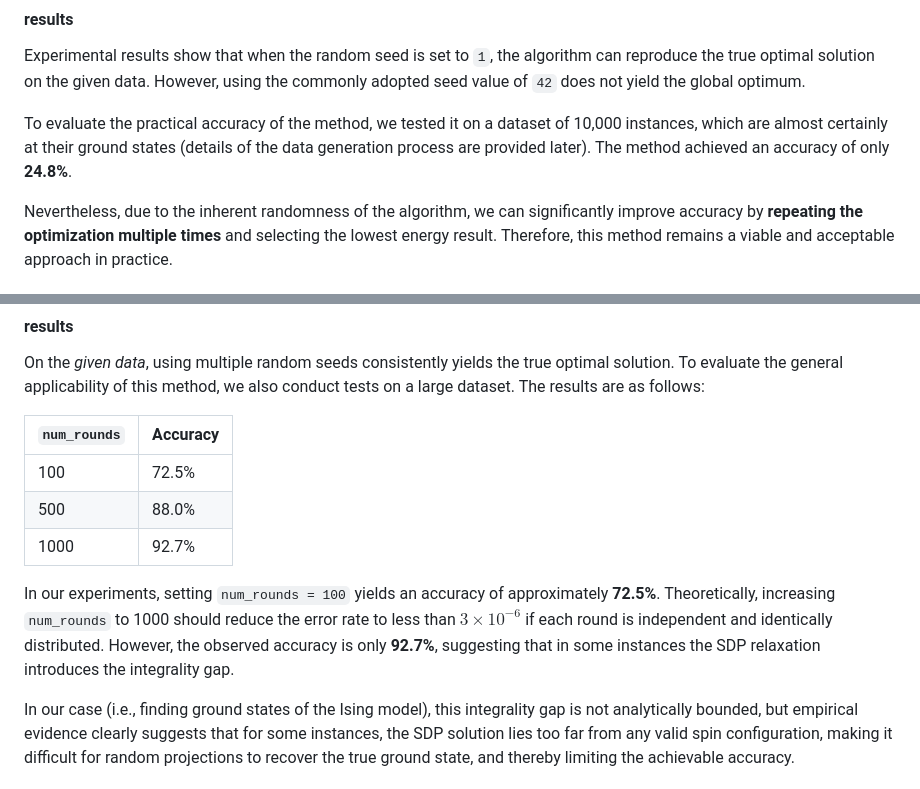
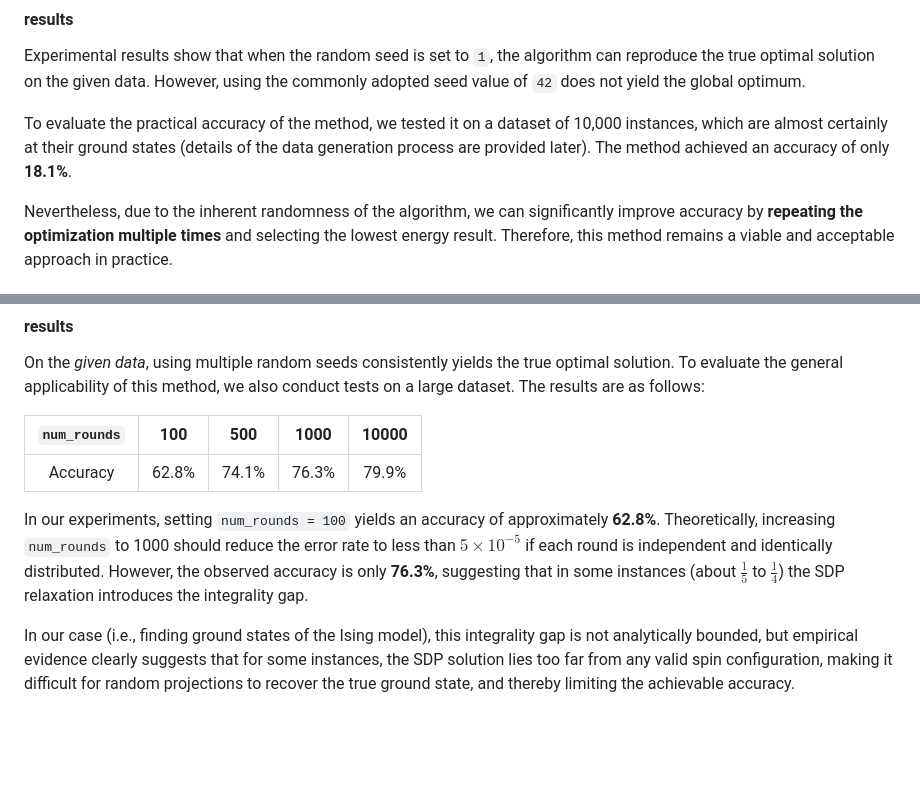
Before and after one commit to EulCau/SherringtonKirkpatrick, a Markdown page: README.md, 2 parts joined by grey strips. Drawn GitHub-style; blank space fills up the shorter version.

Commit message:
Update data on README.md

```diff
--- a/README.md
+++ b/README.md
@@ -137,7 +137,7 @@ Among all the implemented algorithms, Simulated Annealing is arguably the simple
 
 Experimental results show that when the random seed is set to `1`, the algorithm can reproduce the true optimal solution on the given data. However, using the commonly adopted seed value of `42` does not yield the global optimum.
 
-To evaluate the practical accuracy of the method, we tested it on a dataset of 10,000 instances, which are almost certainly at their ground states (details of the data generation process are provided later). The method achieved an accuracy of only **24.8%**.
+To evaluate the practical accuracy of the method, we tested it on a dataset of 10,000 instances, which are almost certainly at their ground states (details of the data generation process are provided later). The method achieved an accuracy of only **18.1%**.
 
 Nevertheless, due to the inherent randomness of the algorithm, we can significantly improve accuracy by **repeating the optimization multiple times** and selecting the lowest energy result. Therefore, this method remains a viable and acceptable approach in practice.
 
@@ -175,13 +175,11 @@ This method relaxes the original combinatorial optimization problem into an SDP
 
 On the *given data*, using multiple random seeds consistently yields the true optimal solution. To evaluate the general applicability of this method, we also conduct tests on a large dataset. The results are as follows:
 
-| `num_rounds` | Accuracy |
-|--------------|----------|
-| 100          | 72.5%    |
-| 500          | 88.0%    |
-| 1000         | 92.7%    |
+| `num_rounds` |  100  |  500  | 1000  | 10000 |
+|:------------:|:-----:|:-----:|:-----:|:-----:|
+|   Accuracy   | 62.8% | 74.1% | 76.3% | 79.9% |
 
-In our experiments, setting `num_rounds = 100` yields an accuracy of approximately **72.5%**. Theoretically, increasing `num_rounds` to 1000 should reduce the error rate to less than $3 \times 10^{-6}$ if each round is independent and identically distributed. However, the observed accuracy is only **92.7%**, suggesting that in some instances the SDP relaxation introduces the integrality gap.
+In our experiments, setting `num_rounds = 100` yields an accuracy of approximately **62.8%**. Theoretically, increasing `num_rounds` to 1000 should reduce the error rate to less than $5 \times 10^{-5}$ if each round is independent and identically distributed. However, the observed accuracy is only **76.3%**, suggesting that in some instances (about $\frac{1}{5}$ to $\frac{1}{4}$) the SDP relaxation introduces the integrality gap.
 
 In our case (i.e., finding ground states of the Ising model), this integrality gap is not analytically bounded, but empirical evidence clearly suggests that for some instances, the SDP solution lies too far from any valid spin configuration, making it difficult for random projections to recover the true ground state, and thereby limiting the achievable accuracy.
 
```
